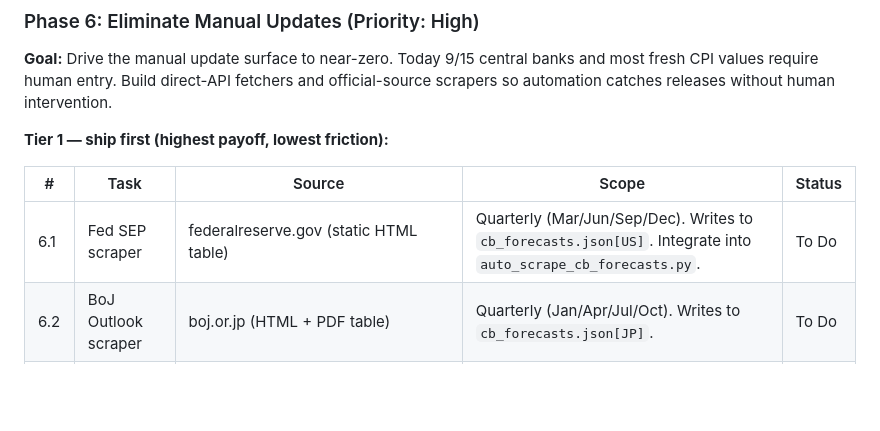
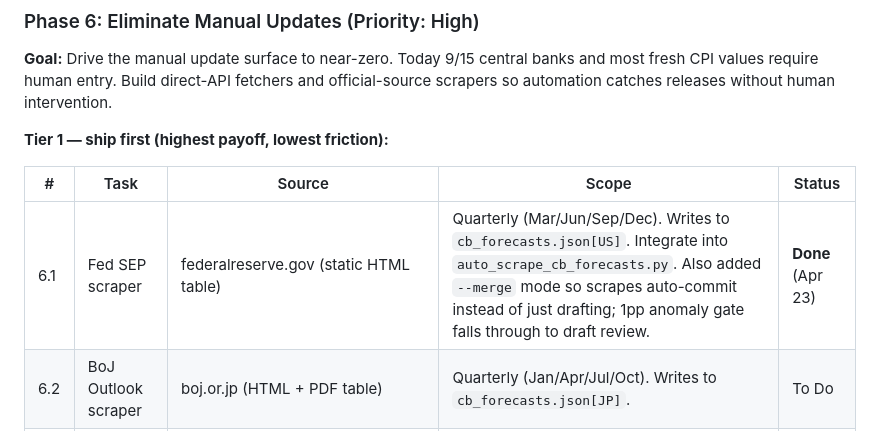
Before and after one commit to jing-ny/inflation-dashboard, a Markdown page: PROJECT_PLAN.md, the part around the change. GitHub-like rendering; blank space fills up the shorter version.

Commit message:
Mark 6.1 Fed scraper done in roadmap

```diff
--- a/PROJECT_PLAN.md
+++ b/PROJECT_PLAN.md
@@ -147,7 +147,7 @@
 
 | # | Task | Source | Scope | Status |
 |---|------|--------|-------|--------|
-| 6.1 | Fed SEP scraper | federalreserve.gov (static HTML table) | Quarterly (Mar/Jun/Sep/Dec). Writes to `cb_forecasts.json[US]`. Integrate into `auto_scrape_cb_forecasts.py`. | To Do |
+| 6.1 | Fed SEP scraper | federalreserve.gov (static HTML table) | Quarterly (Mar/Jun/Sep/Dec). Writes to `cb_forecasts.json[US]`. Integrate into `auto_scrape_cb_forecasts.py`. Also added `--merge` mode so scrapes auto-commit instead of just drafting; 1pp anomaly gate falls through to draft review. | **Done** (Apr 23) |
 | 6.2 | BoJ Outlook scraper | boj.or.jp (HTML + PDF table) | Quarterly (Jan/Apr/Jul/Oct). Writes to `cb_forecasts.json[JP]`. | To Do |
 | 6.3 | BCB Focus survey fetcher | BCB open data API (JSON) | Weekly survey + quarterly Inflation Report. Writes to `cb_forecasts.json[BR]`. | To Do |
 | 6.4 | BLS CPI API fetcher | `api.bls.gov/publicAPI/v2/...` (free tier: 25/day; with key: 500/day) | Monthly. Replaces FRED lag for US; precise within 30 min of BLS release. Extend `fetch_historical_cpi.py`. | To Do |
```
